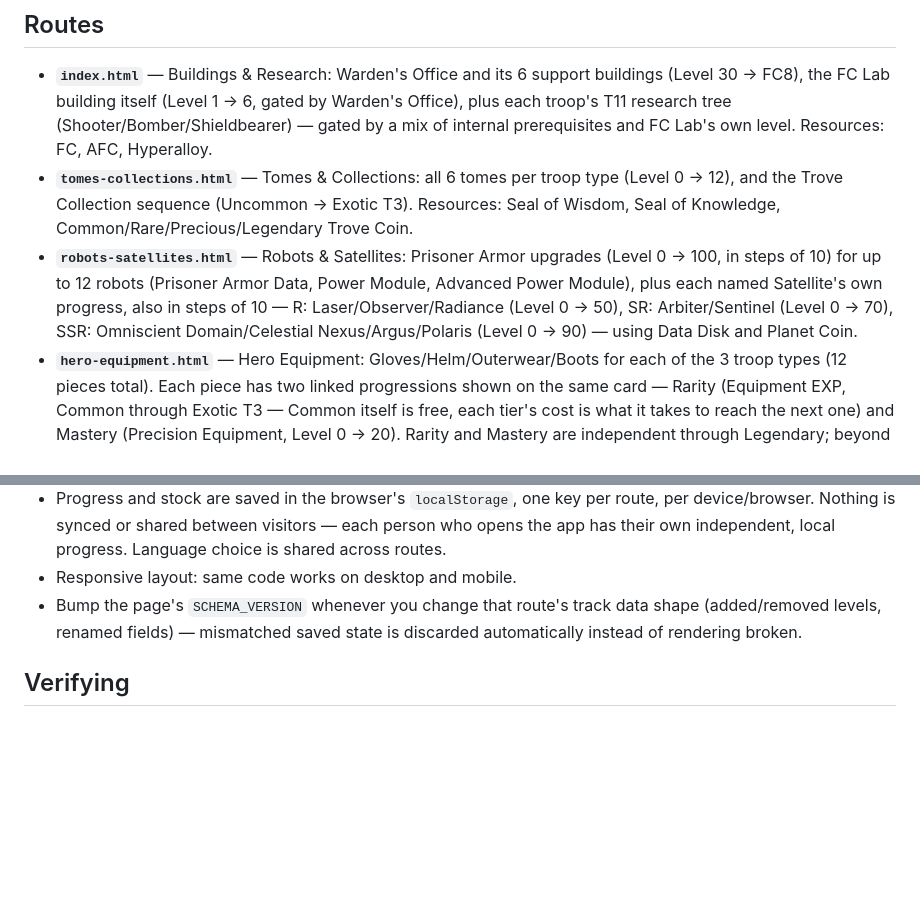
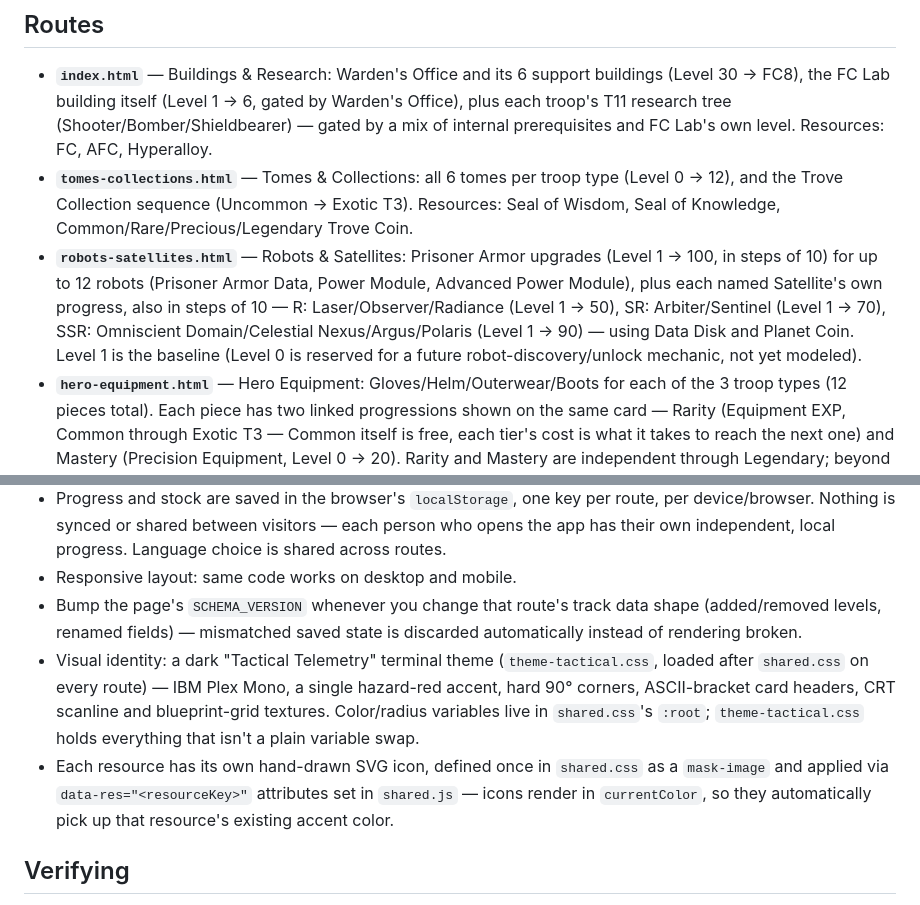
Before and after one commit to hephka/fccalculator-loj, a Markdown page: README.md, 2 parts joined by grey strips. Rendered like a GitHub page; blank space fills up the shorter version.

Commit message:
Update README: fix stale Robots & Satellites level range, document theme + icons
Robots/Satellites now start at Level 1 (0 reserved for a future
unlock), which README still described as Level 0. Also document the
Tactical Telemetry visual theme and the per-resource SVG icon system,
both permanent since this session's redesign but missing from the docs.

```diff
--- a/README.md
+++ b/README.md
@@ -8,7 +8,7 @@ A multi-page tool to calculate how many resources you're missing to reach a targ
 
 - **`index.html`** — Buildings & Research: Warden's Office and its 6 support buildings (Level 30 → FC8), the FC Lab building itself (Level 1 → 6, gated by Warden's Office), plus each troop's T11 research tree (Shooter/Bomber/Shieldbearer) — gated by a mix of internal prerequisites and FC Lab's own level. Resources: FC, AFC, Hyperalloy.
 - **`tomes-collections.html`** — Tomes & Collections: all 6 tomes per troop type (Level 0 → 12), and the Trove Collection sequence (Uncommon → Exotic T3). Resources: Seal of Wisdom, Seal of Knowledge, Common/Rare/Precious/Legendary Trove Coin.
-- **`robots-satellites.html`** — Robots & Satellites: Prisoner Armor upgrades (Level 0 → 100, in steps of 10) for up to 12 robots (Prisoner Armor Data, Power Module, Advanced Power Module), plus each named Satellite's own progress, also in steps of 10 — R: Laser/Observer/Radiance (Level 0 → 50), SR: Arbiter/Sentinel (Level 0 → 70), SSR: Omniscient Domain/Celestial Nexus/Argus/Polaris (Level 0 → 90) — using Data Disk and Planet Coin.
+- **`robots-satellites.html`** — Robots & Satellites: Prisoner Armor upgrades (Level 1 → 100, in steps of 10) for up to 12 robots (Prisoner Armor Data, Power Module, Advanced Power Module), plus each named Satellite's own progress, also in steps of 10 — R: Laser/Observer/Radiance (Level 1 → 50), SR: Arbiter/Sentinel (Level 1 → 70), SSR: Omniscient Domain/Celestial Nexus/Argus/Polaris (Level 1 → 90) — using Data Disk and Planet Coin. Level 1 is the baseline (Level 0 is reserved for a future robot-discovery/unlock mechanic, not yet modeled).
 - **`hero-equipment.html`** — Hero Equipment: Gloves/Helm/Outerwear/Boots for each of the 3 troop types (12 pieces total). Each piece has two linked progressions shown on the same card — Rarity (Equipment EXP, Common through Exotic T3 — Common itself is free, each tier's cost is what it takes to reach the next one) and Mastery (Precision Equipment, Level 0 → 20). Rarity and Mastery are independent through Legendary; beyond that, each promotion (Legendary T1 through Exotic T3) requires Mastery at an increasing threshold (10 through 15), resolved automatically. Resources: Equipment EXP, Magnet, Potential Coil, Precision Equipment.
 - **`hero-stars-exclusive-equipment.html`** — Hero Stars & Exclusive Equipment: up to 6 heroes independently on each side — a Star-progress track (recruit for 10 Hero Fragments at 0 stars, then 5 stars costing 10/40/115/300/600 Fragments — 1,075 total to max) and an Exclusive Equipment track (Level 0 → 10, 550 Exclusive Equipment Pieces total). "Actuel" breaks each star down palier by palier; "Cible" only offers whole completed stars.
 
@@ -22,6 +22,8 @@ Every route works the same way: set a current level and a target level for each
 - Progress and stock are saved in the browser's `localStorage`, one key per route, per device/browser. Nothing is synced or shared between visitors — each person who opens the app has their own independent, local progress. Language choice is shared across routes.
 - Responsive layout: same code works on desktop and mobile.
 - Bump the page's `SCHEMA_VERSION` whenever you change that route's track data shape (added/removed levels, renamed fields) — mismatched saved state is discarded automatically instead of rendering broken.
+- Visual identity: a dark "Tactical Telemetry" terminal theme (`theme-tactical.css`, loaded after `shared.css` on every route) — IBM Plex Mono, a single hazard-red accent, hard 90° corners, ASCII-bracket card headers, CRT scanline and blueprint-grid textures. Color/radius variables live in `shared.css`'s `:root`; `theme-tactical.css` holds everything that isn't a plain variable swap.
+- Each resource has its own hand-drawn SVG icon, defined once in `shared.css` as a `mask-image` and applied via `data-res="<resourceKey>"` attributes set in `shared.js` — icons render in `currentColor`, so they automatically pick up that resource's existing accent color.
 
 ## Verifying
 
```
